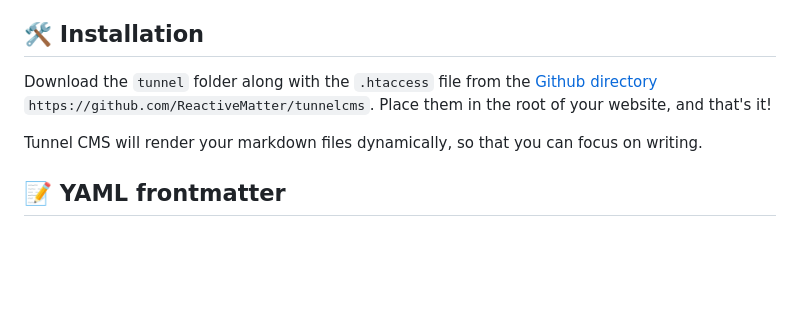
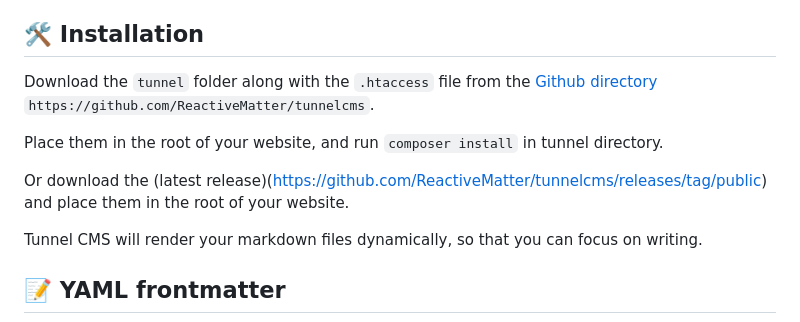
Before and after one commit to ReactiveMatter/tunnelcms, a Markdown page: readme.md, the part around the change. Drawn GitHub-style; blank space fills up the shorter version.

```diff
--- a/readme.md
+++ b/readme.md
@@ -4,7 +4,11 @@ Tunnel CMS is the simplest markdown CMS. It parses markdown files and outputs ht
 
 ## 🛠️ Installation
 
-Download the `tunnel` folder along with the `.htaccess` file from the [Github directory](https://github.com/ReactiveMatter/tunnelcms) `https://github.com/ReactiveMatter/tunnelcms`. Place them in the root of your website, and that's it!
+Download the `tunnel` folder along with the `.htaccess` file from the [Github directory](https://github.com/ReactiveMatter/tunnelcms) `https://github.com/ReactiveMatter/tunnelcms`.
+
+Place them in the root of your website, and run `composer install` in tunnel directory.
+
+Or download the (latest release)(https://github.com/ReactiveMatter/tunnelcms/releases/tag/public) and place them in the root of your website.
 
 Tunnel CMS will render your markdown files dynamically, so that you can focus on writing.
 
```
